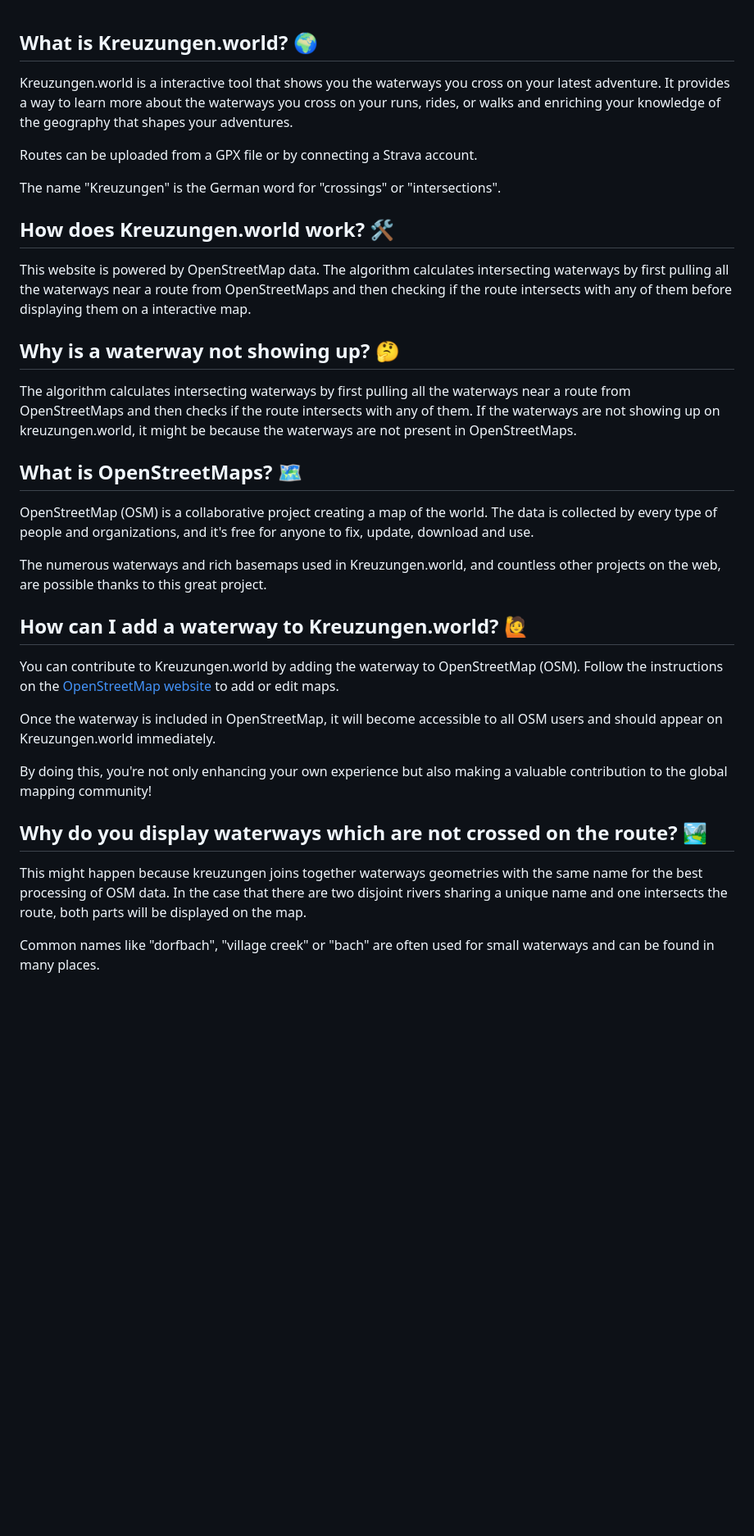
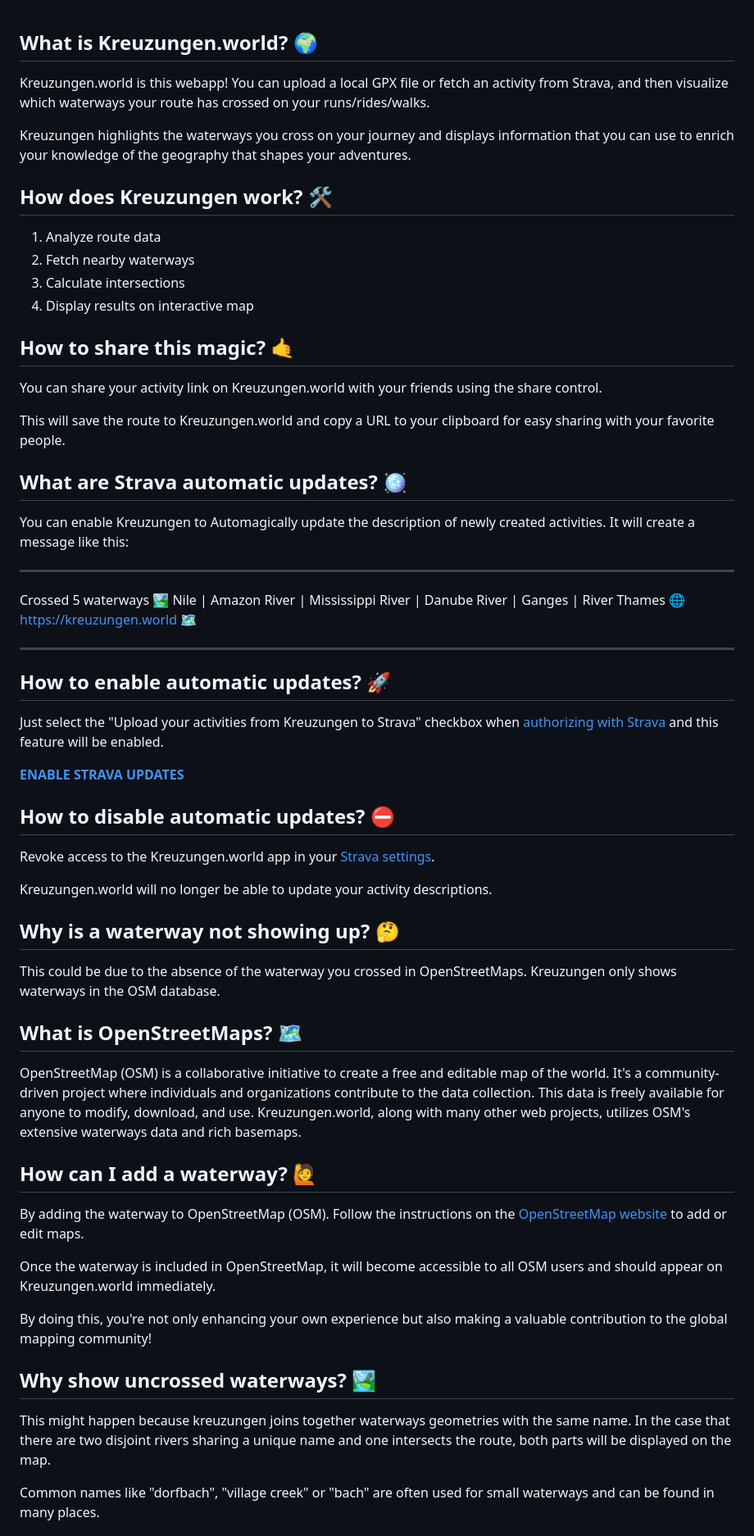
Before and after one commit to 01100100/kreuzungen, a Markdown page: site/src/faq.md, the part around one of its changes. Shown at 82% size. Rendered like a GitHub page; blank space fills up the shorter version.

```diff
--- a/site/src/faq.md
+++ b/site/src/faq.md
@@ -1,39 +1,66 @@
 ## What is Kreuzungen.world?  🌍
 
-Kreuzungen.world is a interactive tool that shows you the waterways you cross on your latest adventure. It provides a way to learn more about the waterways you cross on your runs, rides, or walks and enriching your knowledge of the geography that shapes your adventures.
+Kreuzungen.world is this webapp! You can upload a local GPX file or fetch an activity from Strava, and then visualize which waterways your route has crossed on your runs/rides/walks.
 
-Routes can be uploaded from a GPX file or by connecting a Strava account.
+Kreuzungen highlights the waterways you cross on your journey and displays information that you can use to enrich your knowledge of the geography that shapes your adventures.
 
-The name "Kreuzungen" is the German word for "crossings" or "intersections".
+## How does Kreuzungen work? 🛠️
 
-## How does Kreuzungen.world work? 🛠️
-
-This website is powered by OpenStreetMap data. The algorithm calculates intersecting waterways by first pulling all the waterways near a route from OpenStreetMaps and then checking if the route intersects with any of them before displaying them on a interactive map.
+1. Analyze route data
+1. Fetch nearby waterways
+1. Calculate intersections
+1. Display results on interactive map
 
 <!--
 You can read more about how and why Kreuzungen came to be in the [blog post](https://0110100.github.io/kreuzungen). -->
 
+## How to share this magic? 🤙
+
+You can share your activity link on Kreuzungen.world with your friends using the share control.
+
+This will save the route to Kreuzungen.world and  copy a URL to your clipboard for easy sharing with your favorite people.
+
+## What are Strava automatic updates? 🪩
+
+You can enable Kreuzungen to Automagically update the description of newly created activities. It will create a message like this:
+
+---
+
+Crossed 5 waterways 🏞️ Nile | Amazon River | Mississippi River | Danube River | Ganges | River Thames 🌐 [https://kreuzungen.world](https://kreuzungen.world) 🗺️
+
+---
+
+## How to enable automatic updates? 🚀
+
+Just select the "Upload your activities from Kreuzungen to Strava" checkbox when [authorizing with Strava](https://www.strava.com/oauth/authorize?client_id=56275&response_type=code&redirect_uri=https://kreuzungen.world/index.html?exchange_token&approval_prompt=force&scope=activity:read,activity:read_all,activity:write) and this feature will be enabled.
+
+**[ENABLE STRAVA UPDATES](https://www.strava.com/oauth/authorize?client_id=56275&response_type=code&redirect_uri=https://kreuzungen.world/index.html?exchange_token&approval_prompt=force&scope=activity:read,activity:read_all,activity:write)**
+
+## How to disable automatic updates? ⛔
+
+Revoke access to the Kreuzungen.world app in your [Strava settings](https://www.strava.com/settings/apps).
+
+Kreuzungen.world will no longer be able to update your activity descriptions.
+
 ## Why is a waterway not showing up? 🤔
 
-The algorithm calculates intersecting waterways by first pulling all the waterways near a route from OpenStreetMaps and then checks if the route intersects with any of them. If the waterways are not showing up on kreuzungen.world, it might be because the waterways are not present in OpenStreetMaps.
+This could be due to the absence of the waterway you crossed in OpenStreetMaps. Kreuzungen only shows waterways in the OSM database.
 
 ## What is OpenStreetMaps? 🗺️
 
-OpenStreetMap (OSM) is a collaborative project creating a map of the world. The data is collected by every type of people and organizations, and it's free for anyone to fix, update, download and use.
+OpenStreetMap (OSM) is a collaborative initiative to create a free and editable map of the world. It's a community-driven project where individuals and organizations contribute to the data collection. This data is freely available for anyone to modify, download, and use. Kreuzungen.world, along with many other web projects, utilizes OSM's extensive waterways data and rich basemaps.
 
-The numerous waterways and rich basemaps used in Kreuzungen.world, and countless other projects on the web, are possible thanks to this great project.
+## How can I add a waterway? 🙋
 
-## How can I add a waterway to Kreuzungen.world? 🙋
-
-You can contribute to Kreuzungen.world by adding the waterway to OpenStreetMap (OSM). Follow the instructions on the [OpenStreetMap website](https://www.openstreetmap.org/) to add or edit maps.
+By adding the waterway to OpenStreetMap (OSM). Follow the instructions on the [OpenStreetMap website](https://www.openstreetmap.org/) to add or edit maps.
 
 Once the waterway is included in OpenStreetMap, it will become accessible to all OSM users and should appear on Kreuzungen.world immediately.
 
 By doing this, you're not only enhancing your own experience but also making a valuable contribution to the global mapping community!
 
-## Why do you display waterways which are not crossed on the route? 🏞️
+## Why show uncrossed waterways? 🏞️
 
-This might happen because kreuzungen joins together waterways geometries with the same name for the best processing of OSM data. In the case that there are two disjoint rivers sharing a unique name and one intersects the route, both parts will be displayed on the map.
+This might happen because kreuzungen joins together waterways geometries with the same name. In the case that there are two disjoint rivers sharing a unique name and one intersects the route, both parts will be displayed on the map.
 
 Common names like "dorfbach", "village creek" or "bach" are often used for small waterways and can be found in many places.
 
```
Also changed, not shown: other parts of site/src/faq.md (+17 -34 lines).
